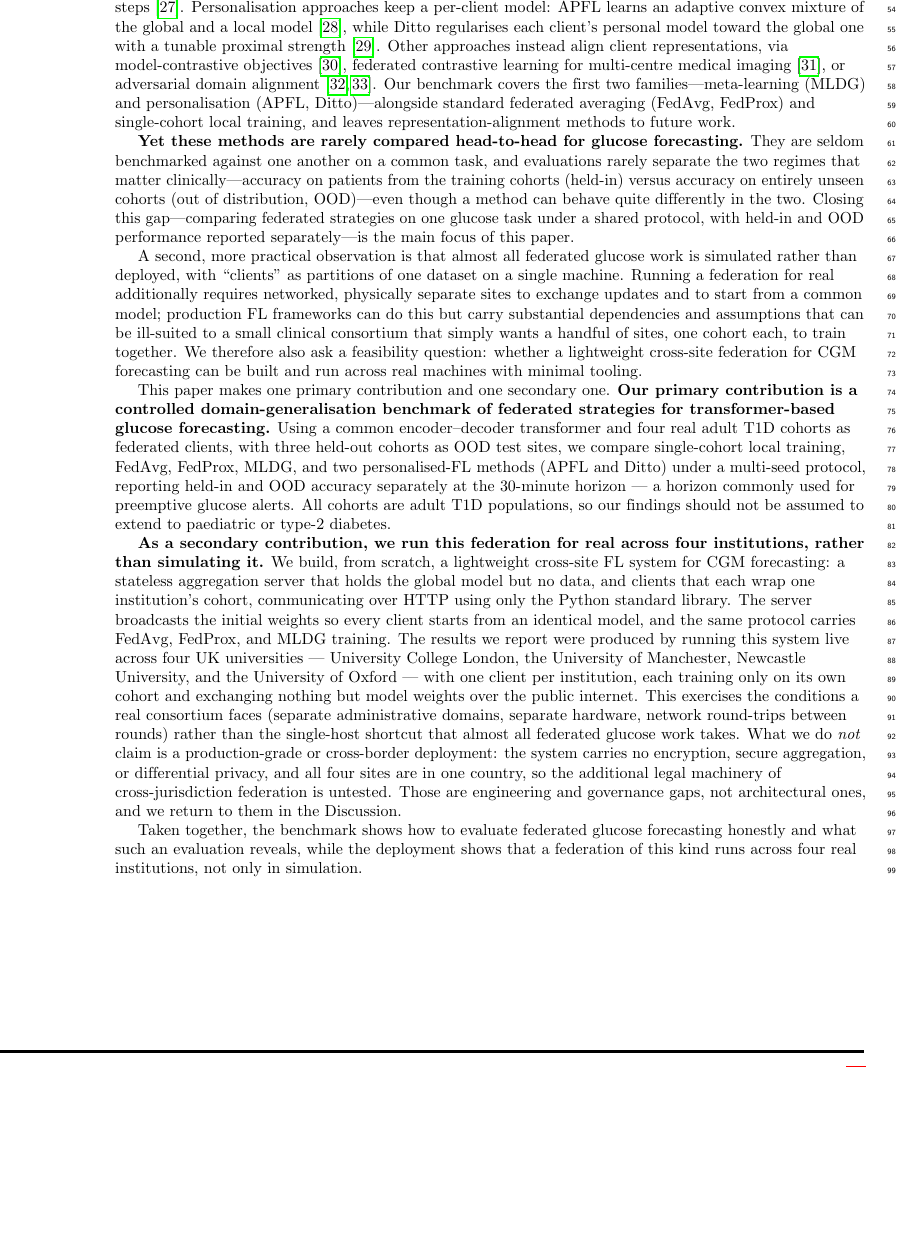
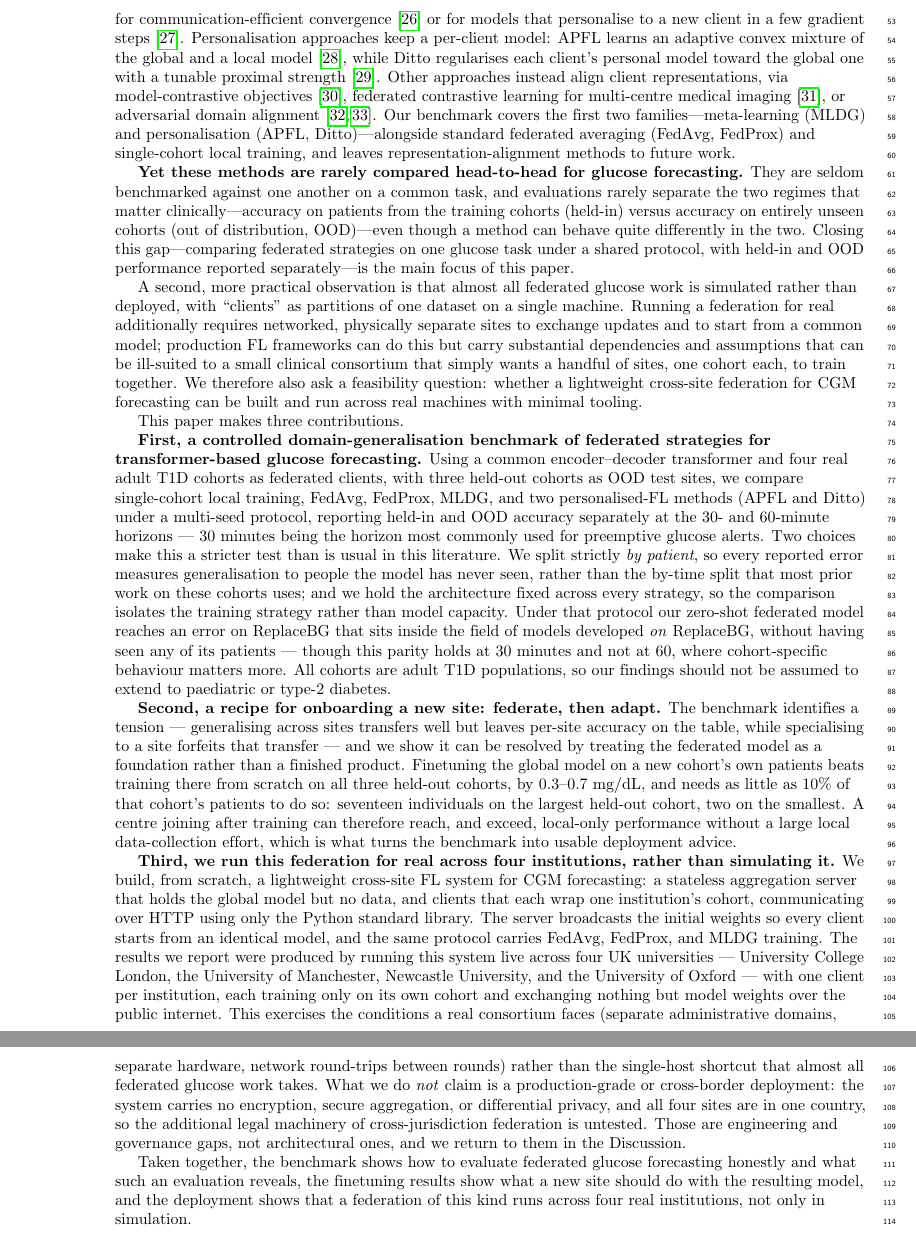
Before and after one commit to Luyuannn-unity/FLDG-blood-glucose-prediction-paper, a LaTeX document (revision/glucose_fl_paper_working.tex): part of page 4 of 20 before the commit and two parts of pages 4 and 5 of 20 after it, the two joined at a grey line, cut at the place of the change, the shorter picture padded with empty space. Compiled offline with pdfLaTeX.

Commit message:
more contributions

```diff
--- a/revision/glucose_fl_paper_working.tex
+++ b/revision/glucose_fl_paper_working.tex
@@ -275,19 +275,41 @@ a handful of sites, one cohort each, to train together. We therefore also ask a
 feasibility question: whether a lightweight cross-site federation for CGM
 forecasting can be built and run across real machines with minimal tooling.
 
-This paper makes one primary contribution and one secondary one. \textbf{Our
-primary contribution is a controlled domain-generalisation benchmark of federated
+This paper makes three contributions.
+
+\textbf{First, a controlled domain-generalisation benchmark of federated
 strategies for transformer-based glucose forecasting.} Using a common
 encoder--decoder transformer and four real adult T1D cohorts as federated
 clients, with three held-out cohorts as OOD test sites, we compare single-cohort
 local training, FedAvg, FedProx, MLDG, and two personalised-FL methods (APFL and
 Ditto) under a multi-seed protocol, reporting held-in and OOD accuracy separately
-at the 30-minute horizon --- a horizon commonly used for preemptive glucose
-alerts. All cohorts are adult T1D populations, so our findings should not be
-assumed to extend to paediatric or type-2 diabetes.
+at the 30- and 60-minute horizons --- 30 minutes being the horizon most commonly
+used for preemptive glucose alerts. Two choices make this a stricter test than is
+usual in this literature. We split strictly \emph{by patient}, so every reported
+error measures generalisation to people the model has never seen, rather than the
+by-time split that most prior work on these cohorts uses; and we hold the
+architecture fixed across every strategy, so the comparison isolates the training
+strategy rather than model capacity. Under that protocol our zero-shot federated
+model reaches an error on ReplaceBG that sits inside the field of models developed
+\emph{on} ReplaceBG, without having seen any of its patients --- though this parity
+holds at 30 minutes and not at 60, where cohort-specific behaviour matters more.
+All cohorts are adult T1D populations, so our findings should not be assumed to
+extend to paediatric or type-2 diabetes.
 
-\textbf{As a secondary contribution, we run this federation for real across four
-institutions, rather than simulating it.} We build, from scratch, a lightweight
+\textbf{Second, a recipe for onboarding a new site: federate, then adapt.} The
+benchmark identifies a tension --- generalising across sites transfers well but
+leaves per-site accuracy on the table, while specialising to a site forfeits that
+transfer --- and we show it can be resolved by treating the federated model as a
+foundation rather than a finished product. Finetuning the global model on a new
+cohort's own patients beats training there from scratch on all three held-out
+cohorts, by $0.3$--$0.7$ mg/dL, and needs as little as $10\%$ of that cohort's
+patients to do so: seventeen individuals on the largest held-out cohort, two on
+the smallest. A centre joining after training can therefore reach, and exceed,
+local-only performance without a large local data-collection effort, which is what
+turns the benchmark into usable deployment advice.
+
+\textbf{Third, we run this federation for real across four institutions, rather
+than simulating it.} We build, from scratch, a lightweight
 cross-site FL system for CGM forecasting: a stateless aggregation server that
 holds the global model but no data, and clients that each wrap one institution's
 cohort, communicating over HTTP using only the Python standard library. The server
@@ -307,7 +329,8 @@ federation is untested. Those are engineering and governance gaps, not
 architectural ones, and we return to them in the Discussion.
 
 Taken together, the benchmark shows how to evaluate federated glucose forecasting
-honestly and what such an evaluation reveals, while the deployment shows that a
+honestly and what such an evaluation reveals, the finetuning results show what a
+new site should do with the resulting model, and the deployment shows that a
 federation of this kind runs across four real institutions, not only in
 simulation.
 
```
